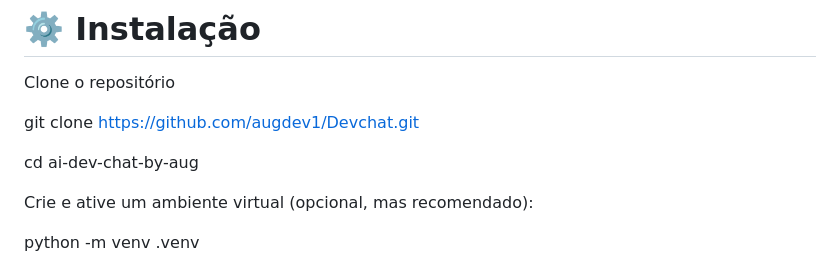
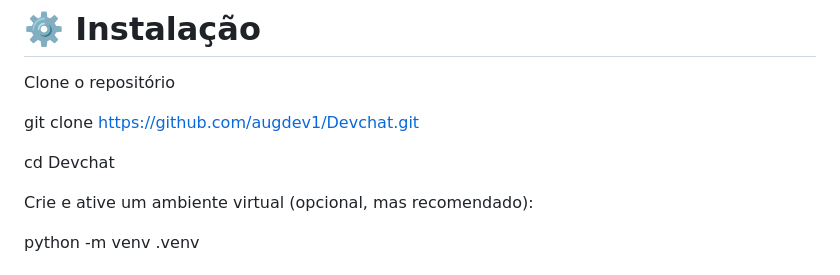
Before and after one commit to augdev1/Expertvendasai, a Markdown page: README.md, the part around the change. Rendered like a GitHub page.

```diff
--- a/README.md
+++ b/README.md
@@ -48,7 +48,7 @@ Clone o repositório
 
 git clone https://github.com/augdev1/Devchat.git
 
-cd ai-dev-chat-by-aug
+cd Devchat
 
 Crie e ative um ambiente virtual (opcional, mas recomendado):
 
```
